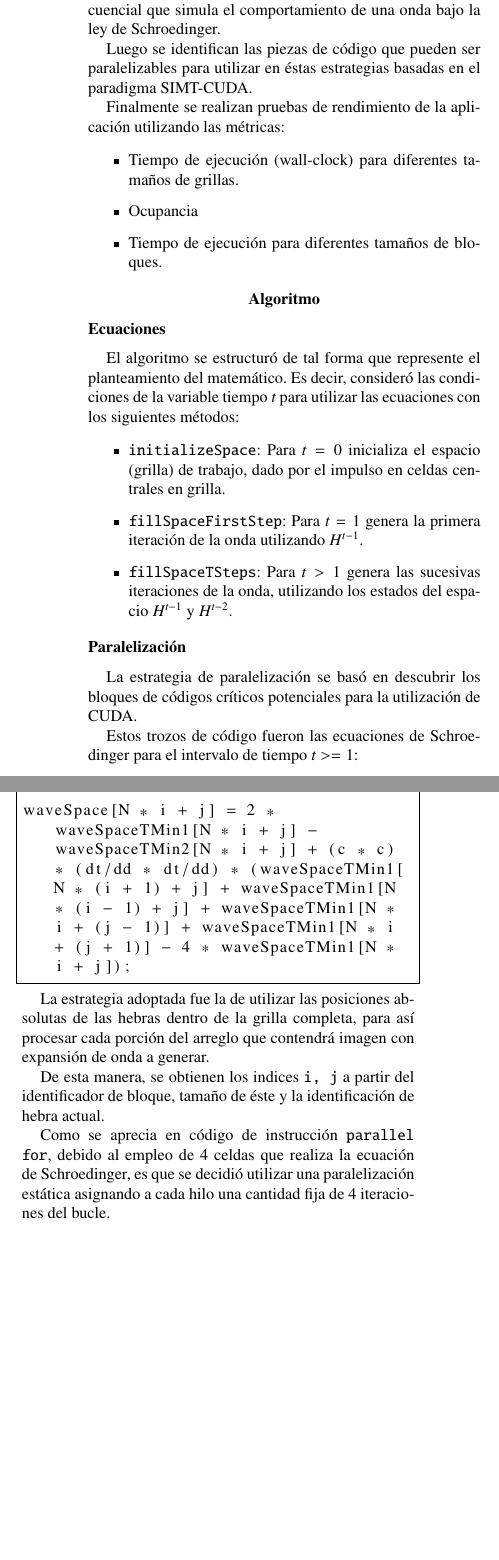
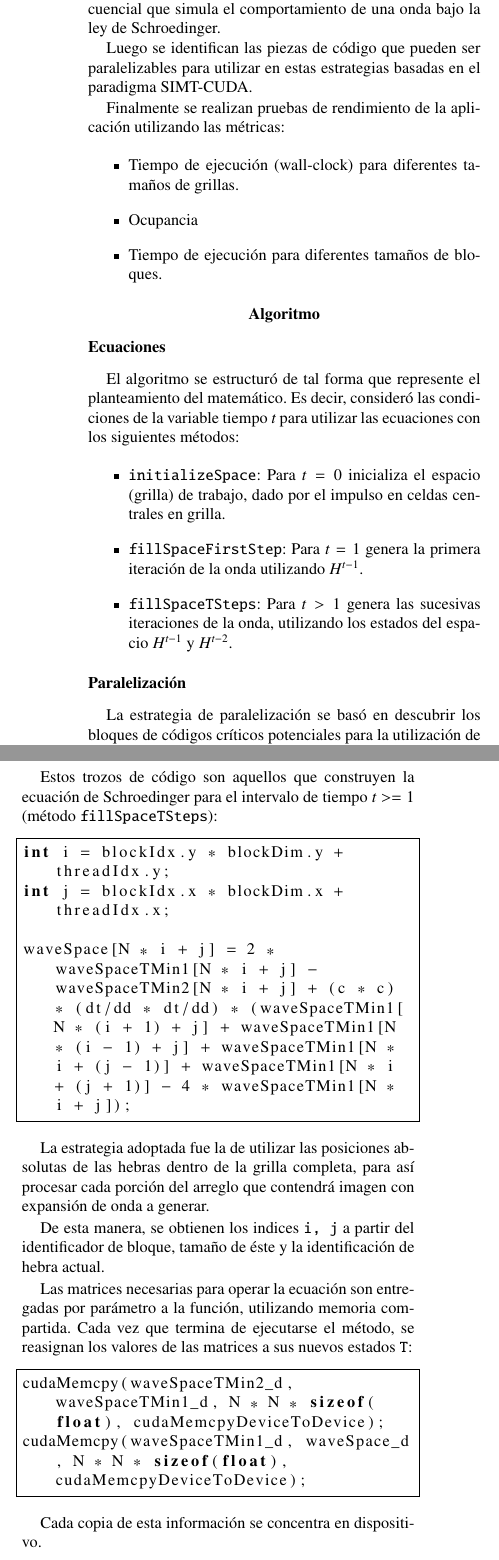
Before and after one commit to cavieres/hpc, a LaTeX paper (lab-3/informe/wave.tex): two parts of the columns of page 1 of 4, joined at a grey line, cut so that both start at the same text, the shorter picture padded with empty space. Compiled offline with pdfLaTeX.

Commit message:
Compementing report; recoding benchmark script.

```diff
--- a/lab-3/informe/wave.tex
+++ b/lab-3/informe/wave.tex
@@ -51,7 +51,7 @@ El algoritmo se estructuró de tal forma que represente el planteamiento del mat
 \subsection{Paralelización}
 La estrategia de paralelización se basó en descubrir los bloques de códigos críticos potenciales para la utilización de CUDA.
 
-Estos trozos de código fueron las ecuaciones de Schroedinger para el intervalo de tiempo $t >= 1$:
+Estos trozos de código son aquellos que construyen la ecuación de Schroedinger para el intervalo de tiempo $t >= 1$ (método \texttt{fillSpaceTSteps}):
 
 \lstset{language=C, breaklines=true, frame=single}
 
@@ -66,7 +66,16 @@ La estrategia adoptada fue la de utilizar las posiciones absolutas de las hebras
 
 De esta manera, se obtienen los indices \texttt{i, j} a partir del identificador de bloque, tamaño de éste y la identificación de hebra actual.
 
-Como se aprecia en código de instrucción \texttt{parallel for}, debido al empleo de 4 celdas que realiza la ecuación de Schroedinger, es que se decidió utilizar una paralelización estática asignando a cada hilo una cantidad fija de 4 iteraciones del bucle.
+Las matrices necesarias para operar la ecuación son entregadas por parámetro a la función, utilizando memoria compartida. Cada vez que termina de ejecutarse el método, se reasignan los valores de las matrices a sus nuevos estados \texttt{T}:
+
+\lstset{language=C, breaklines=true, frame=single}
+
+\begin{lstlisting}
+cudaMemcpy(waveSpaceTMin2_d, waveSpaceTMin1_d, N * N * sizeof(float), cudaMemcpyDeviceToDevice);
+cudaMemcpy(waveSpaceTMin1_d, waveSpace_d, N * N * sizeof(float), cudaMemcpyDeviceToDevice);
+\end{lstlisting}
+
+Cada copia de esta información se concentra en dispositivo.
 
 \section{Rendimiento Computacional}
 
@@ -75,8 +84,8 @@ El análisis de rendimiento se realizó bajo los siguientes parámetros y tamañ
 \begin{itemize}
 	\item grillas = \{512, 1024, 2048, 4096\}
 	\item bloques = \{10x10, 16x16, 32x16, 32x32\}
+	\item tiempo = \{300, 1000, 10000\}
 \end{itemize}
 
 //TODO: Hablar de bloque 10x10 para comparaciones entre dos procesadores.
 
-Además, por problemas de capacidad de almacenamiento de equipos computacionales, debió evitarse la generación de las imágenes para cada caso.
```
Also changed, not shown: lab-3/informe/wave.tex (22 more changed lines), 1 other file.
